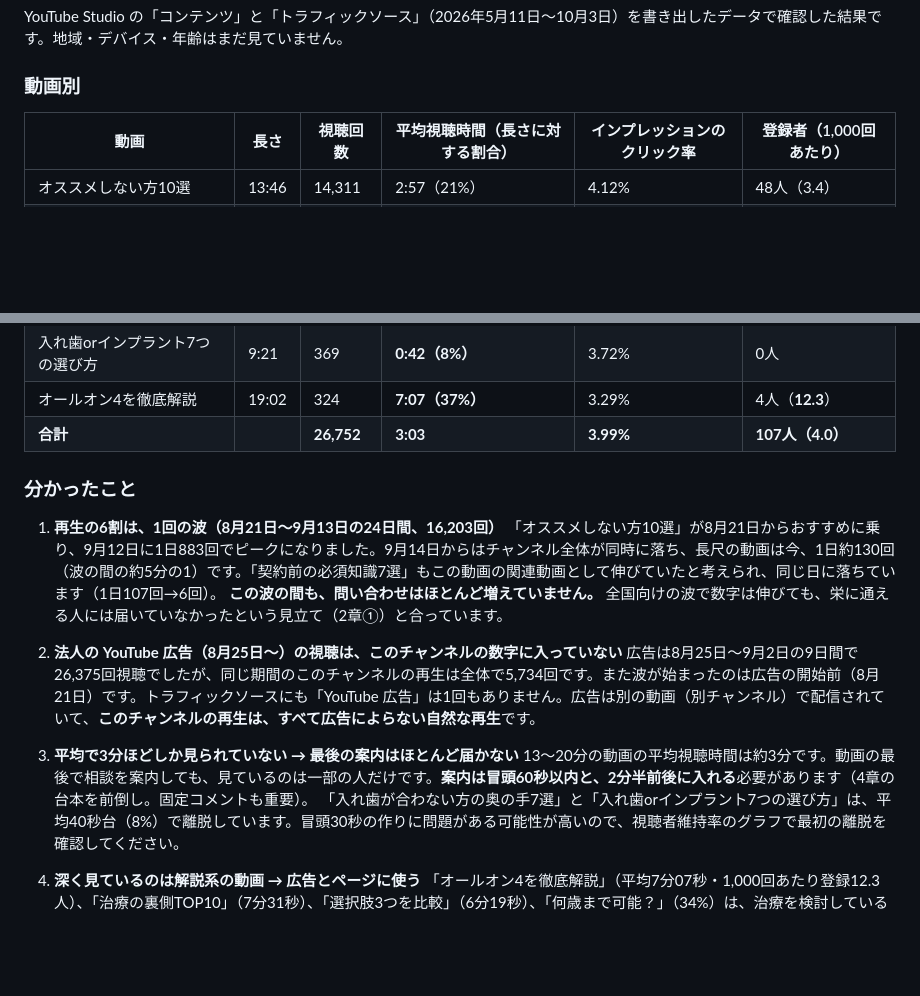
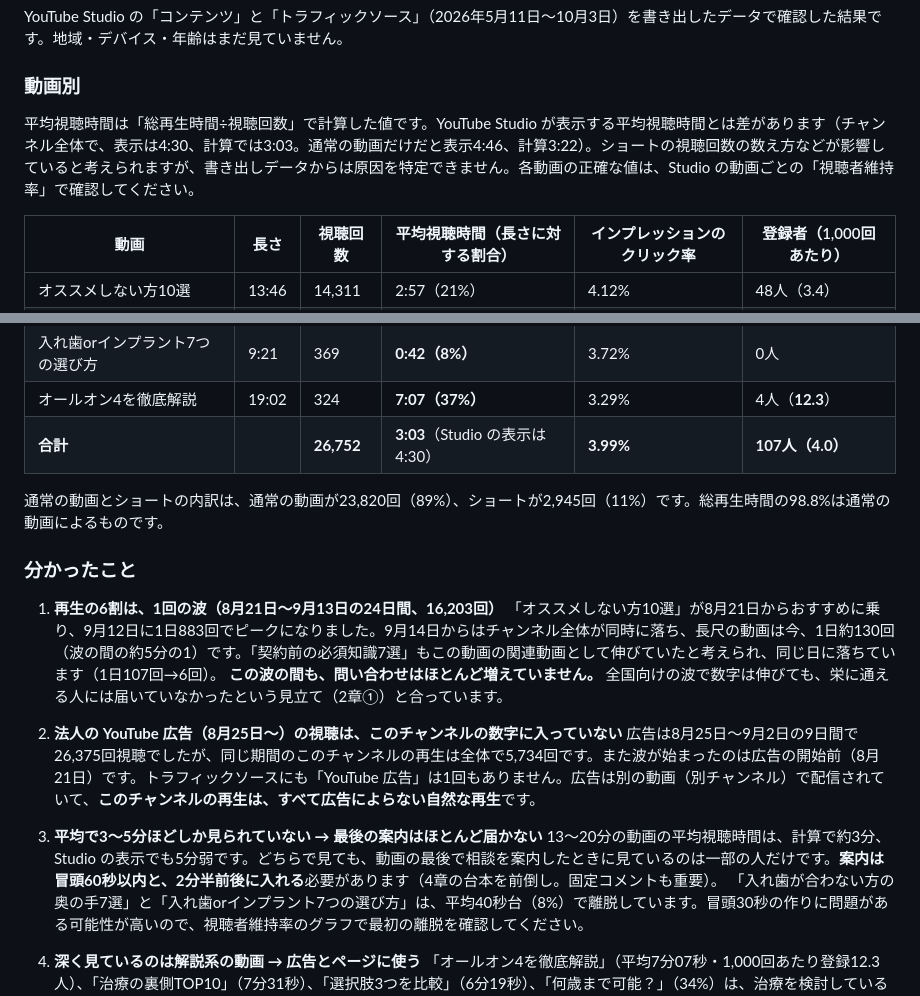
Before and after one commit to drjack500-maker/myproject, a Markdown page: docs/youtube-acquisition-plan.md, 2 parts joined by grey strips. Drawn GitHub-style; blank space fills up the shorter version.

Commit message:
Show both computed and Studio average view duration in the plan
The Studio export's average view duration differs from watch time
divided by views on some rows, so record both and keep the conclusion
(viewers leave within 3-5 minutes; place CTAs early). Add the
video/Shorts split from the content-type export.

Co-Authored-By: Claude Opus 5.5 <noreply@anthropic.com>
Claude-Session: https://claude.ai/code/session_01AjJt1vJ1baNf2j28mmDWNp

```diff
--- a/docs/youtube-acquisition-plan.md
+++ b/docs/youtube-acquisition-plan.md
@@ -304,6 +304,8 @@ YouTube Studio の「コンテンツ」と「トラフィックソース」（20
 
 ### 動画別
 
+平均視聴時間は「総再生時間÷視聴回数」で計算した値です。YouTube Studio が表示する平均視聴時間とは差があります（チャンネル全体で、表示は4:30、計算では3:03。通常の動画だけだと表示4:46、計算3:22）。ショートの視聴回数の数え方などが影響していると考えられますが、書き出しデータからは原因を特定できません。各動画の正確な値は、Studio の動画ごとの「視聴者維持率」で確認してください。
+
 | 動画 | 長さ | 視聴回数 | 平均視聴時間（長さに対する割合） | インプレッションのクリック率 | 登録者（1,000回あたり） |
 |---|---|---|---|---|---|
 | オススメしない方10選 | 13:46 | 14,311 | 2:57（21%） | 4.12% | 48人（3.4） |
@@ -317,7 +319,9 @@ YouTube Studio の「コンテンツ」と「トラフィックソース」（20
 | 治療の裏側TOP10 | 20:18 | 386 | **7:31（37%）** | **2.23%** | 2人（5.2） |
 | 入れ歯orインプラント7つの選び方 | 9:21 | 369 | **0:42（8%）** | 3.72% | 0人 |
 | オールオン4を徹底解説 | 19:02 | 324 | **7:07（37%）** | 3.29% | 4人（**12.3**） |
-| **合計** | | **26,752** | **3:03** | **3.99%** | **107人（4.0）** |
+| **合計** | | **26,752** | **3:03**（Studio の表示は4:30） | **3.99%** | **107人（4.0）** |
+
+通常の動画とショートの内訳は、通常の動画が23,820回（89%）、ショートが2,945回（11%）です。総再生時間の98.8%は通常の動画によるものです。
 
 ### 分かったこと
 
@@ -328,8 +332,8 @@ YouTube Studio の「コンテンツ」と「トラフィックソース」（20
 2. **法人の YouTube 広告（8月25日〜）の視聴は、このチャンネルの数字に入っていない**
    広告は8月25日〜9月2日の9日間で26,375回視聴でしたが、同じ期間のこのチャンネルの再生は全体で5,734回です。また波が始まったのは広告の開始前（8月21日）です。トラフィックソースにも「YouTube 広告」は1回もありません。広告は別の動画（別チャンネル）で配信されていて、**このチャンネルの再生は、すべて広告によらない自然な再生**です。
 
-3. **平均で3分ほどしか見られていない → 最後の案内はほとんど届かない**
-   13〜20分の動画の平均視聴時間は約3分です。動画の最後で相談を案内しても、見ているのは一部の人だけです。**案内は冒頭60秒以内と、2分半前後に入れる**必要があります（4章の台本を前倒し。固定コメントも重要）。
+3. **平均で3〜5分ほどしか見られていない → 最後の案内はほとんど届かない**
+   13〜20分の動画の平均視聴時間は、計算で約3分、Studio の表示でも5分弱です。どちらで見ても、動画の最後で相談を案内したときに見ているのは一部の人だけです。**案内は冒頭60秒以内と、2分半前後に入れる**必要があります（4章の台本を前倒し。固定コメントも重要）。
    「入れ歯が合わない方の奥の手7選」と「入れ歯orインプラント7つの選び方」は、平均40秒台（8%）で離脱しています。冒頭30秒の作りに問題がある可能性が高いので、視聴者維持率のグラフで最初の離脱を確認してください。
 
 4. **深く見ているのは解説系の動画 → 広告とページに使う**
```
Also changed, not shown: docs/youtube-templates.md (+1 -1 lines).
